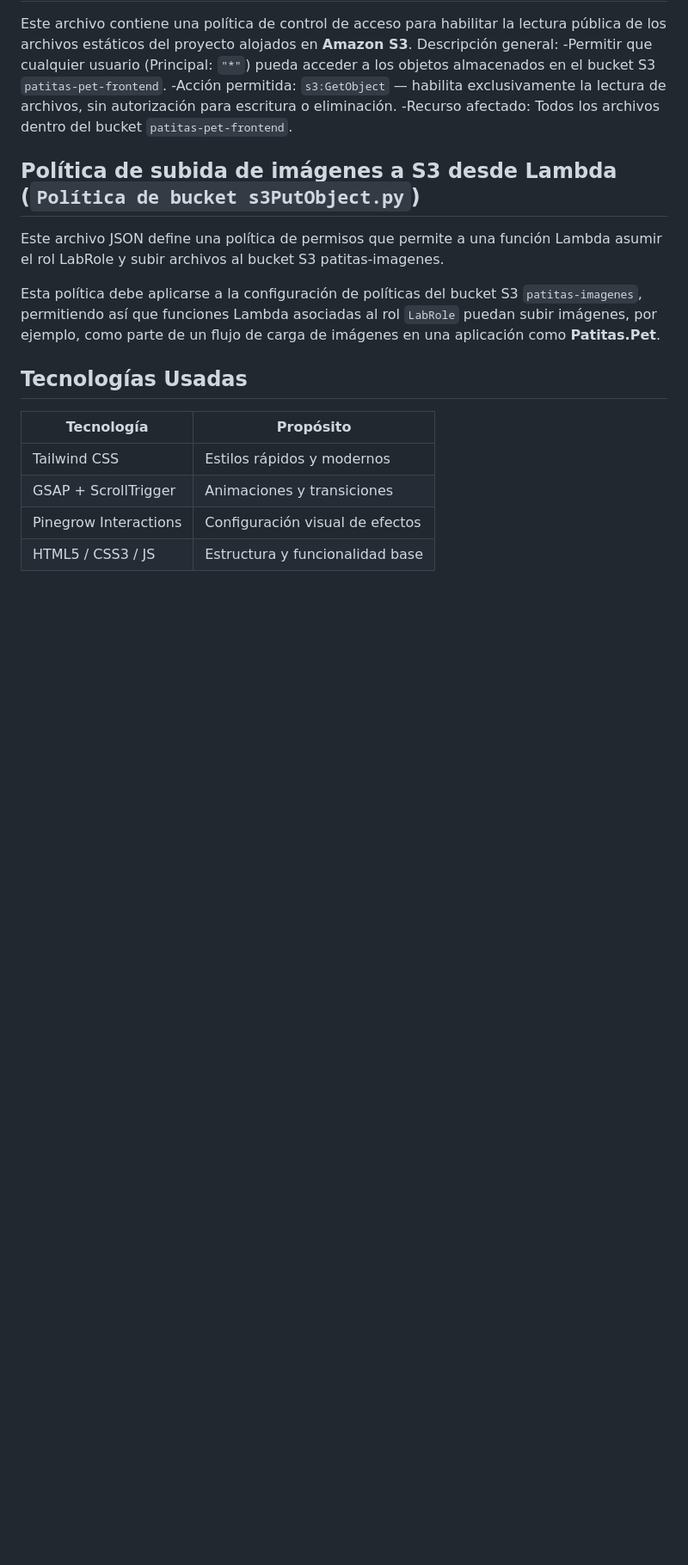
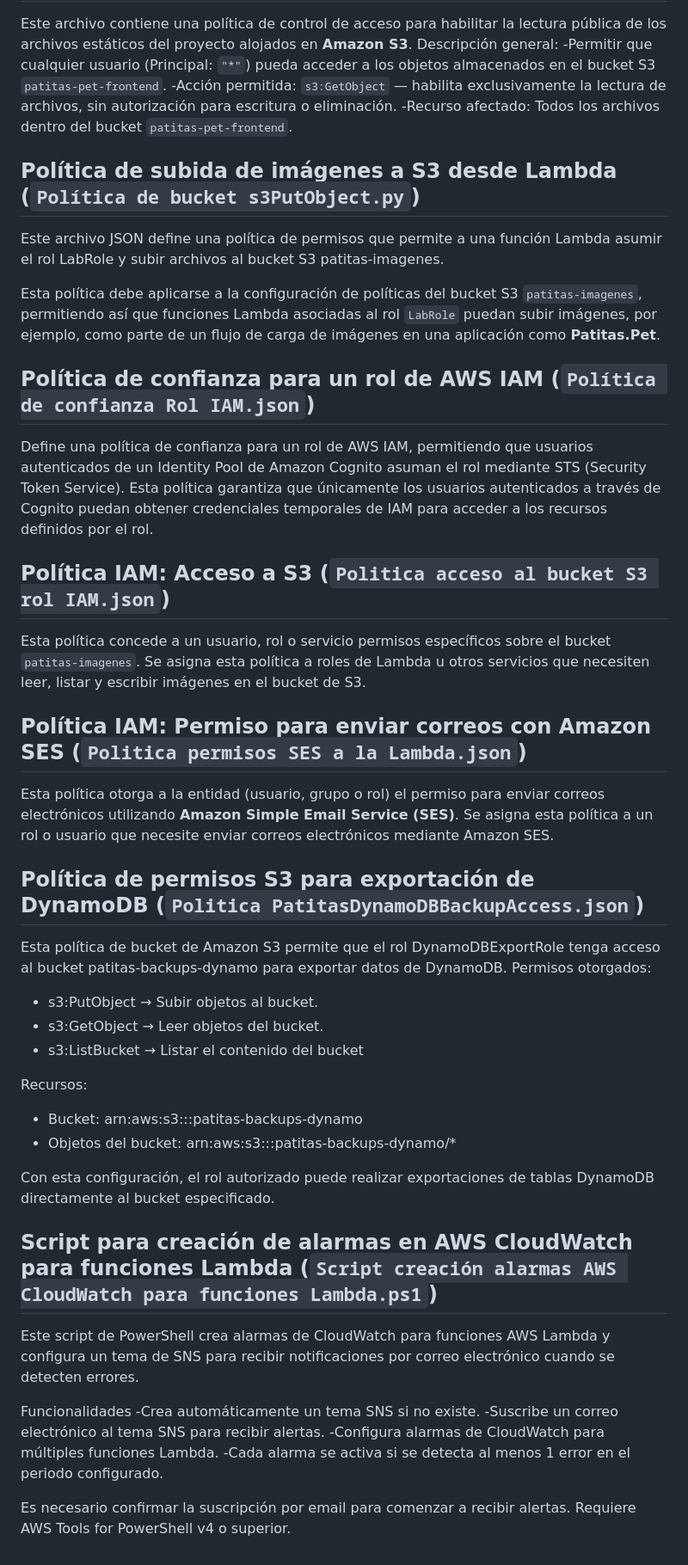
Before and after one commit to Pereagrs/Patitas.Pet---Reto-Final-AWS, a Markdown page: README.md, the part around the change printed below. Shown: that part at 86% size. Drawn GitHub-style; blank space fills up the shorter version.

```diff
--- a/README.md
+++ b/README.md
@@ -139,13 +151,34 @@ Este archivo JSON define una política de permisos que permite a una función La
 
 Esta política debe aplicarse a la configuración de políticas del bucket S3 `patitas-imagenes`, permitiendo así que funciones Lambda asociadas al rol `LabRole` puedan subir imágenes, por ejemplo, como parte de un flujo de carga de imágenes en una aplicación como **Patitas.Pet**.
 
+## Política de confianza para un rol de AWS IAM (`Política de confianza Rol IAM.json`)
+Define una política de confianza para un rol de AWS IAM, permitiendo que usuarios autenticados de un Identity Pool de Amazon Cognito asuman el rol mediante STS (Security Token Service). Esta política garantiza que únicamente los usuarios autenticados a través de Cognito puedan obtener credenciales temporales de IAM para acceder a los recursos definidos por el rol.
+## Política IAM: Acceso a S3 (`Politica acceso al bucket S3 rol IAM.json`)
+Esta política concede a un usuario, rol o servicio permisos específicos sobre el bucket `patitas-imagenes`. Se asigna esta política a roles de Lambda u otros servicios que necesiten leer, listar y escribir imágenes en el bucket de S3.
+## Política IAM: Permiso para enviar correos con Amazon SES (`Politica permisos SES a la Lambda.json`)
+Esta política otorga a la entidad (usuario, grupo o rol) el permiso para enviar correos electrónicos utilizando **Amazon Simple Email Service (SES)**. Se asigna esta política a un rol o usuario que necesite enviar correos electrónicos mediante Amazon SES.
+## Política de permisos S3 para exportación de DynamoDB (`Politica PatitasDynamoDBBackupAccess.json`)
+Esta política de bucket de Amazon S3 permite que el rol DynamoDBExportRole tenga acceso al bucket patitas-backups-dynamo para exportar datos de DynamoDB.
+Permisos otorgados:
 
-## Tecnologías Usadas
+ - s3:PutObject → Subir objetos al bucket.
+ - s3:GetObject → Leer objetos del bucket.
+ - s3:ListBucket → Listar el contenido del bucket
 
+Recursos:
 
-| Tecnología           | Propósito                         |
-|----------------------|-----------------------------------|
-| Tailwind CSS         | Estilos rápidos y modernos        |
-| GSAP + ScrollTrigger | Animaciones y transiciones        |
-| Pinegrow Interactions| Configuración visual de efectos   |
-| HTML5 / CSS3 / JS    | Estructura y funcionalidad base   |
+ - Bucket: arn:aws:s3:::patitas-backups-dynamo
+ - Objetos del bucket: arn:aws:s3:::patitas-backups-dynamo/*
+
+Con esta configuración, el rol autorizado puede realizar exportaciones de tablas DynamoDB directamente al bucket especificado.
+## Script para creación de alarmas en AWS CloudWatch para funciones Lambda (`Script creación alarmas AWS CloudWatch para funciones Lambda.ps1`)
+Este script de PowerShell crea alarmas de CloudWatch para funciones AWS Lambda y configura un tema de SNS para recibir notificaciones por correo electrónico cuando se detecten errores.
+
+Funcionalidades
+-Crea automáticamente un tema SNS si no existe.
+-Suscribe un correo electrónico al tema SNS para recibir alertas.
+-Configura alarmas de CloudWatch para múltiples funciones Lambda.
+-Cada alarma se activa si se detecta al menos 1 error en el periodo configurado.
+
+Es necesario confirmar la suscripción por email para comenzar a recibir alertas.
+Requiere AWS Tools for PowerShell v4 o superior.
```
Also changed, not shown: other parts of README.md (+14 -2 lines).
